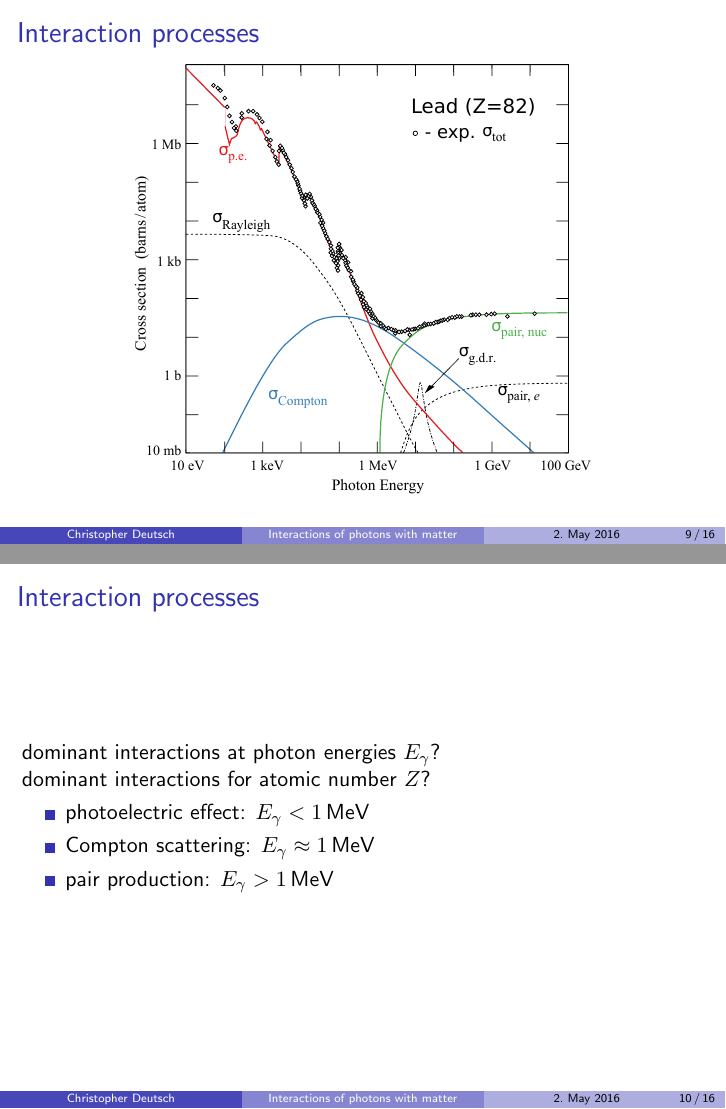
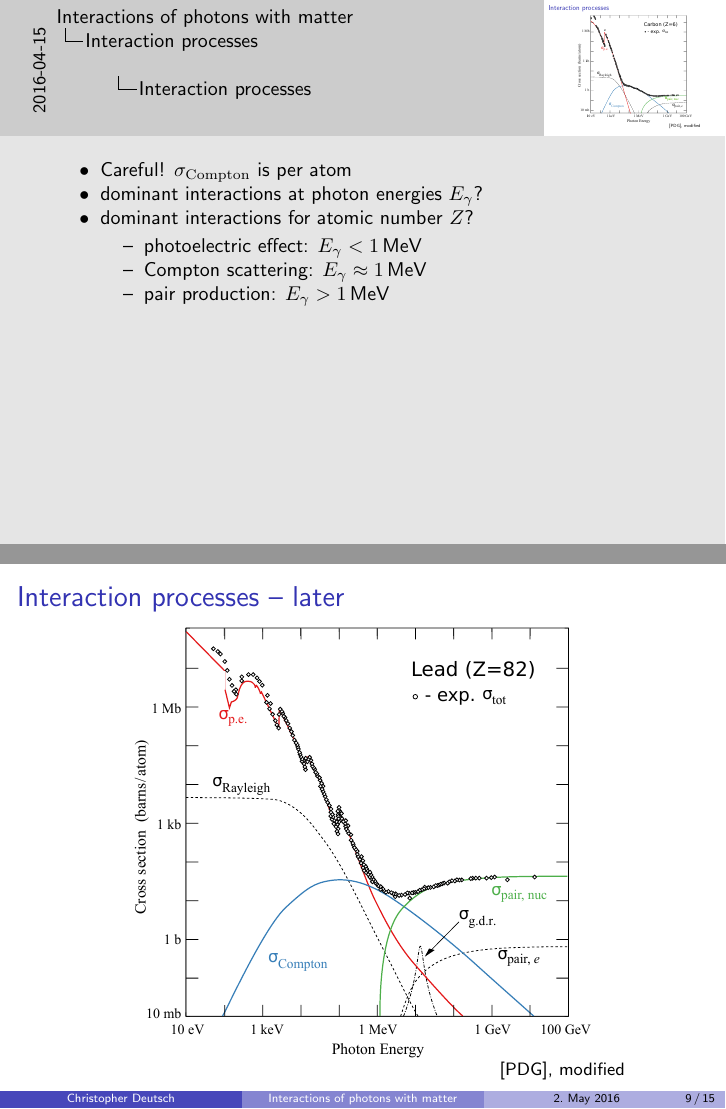
Before and after one commit to chrisdeutsch/photon, LaTeX slides (talk.tex): pages 15 and 16 of 23, joined at a grey line. Compiled offline with pdfLaTeX.

Commit message:
Citation

```diff
--- a/talk.tex
+++ b/talk.tex
@@ -20,6 +20,7 @@
 \usepackage{tabularx}
 \setbeamerfont{caption}{size=\footnotesize}
 \setbeamertemplate{caption}{\raggedright\insertcaption\par}
+\usepackage[percent]{overpic}
 
 % Theme
 \usetheme{Boadilla}
@@ -280,21 +275,28 @@
 
 \begin{frame}{Interaction processes}
 	\centering
-	\includegraphics[scale=0.9]{./figures/carbon.pdf}
-\end{frame}
-\begin{frame}{Interaction processes}
-	\centering
-	\includegraphics[scale=0.9]{./figures/lead.pdf}
+	\begin{overpic}[scale=0.9]{./figures/carbon.pdf}
+		\put(80, -4){\footnotesize \cite{pdg}, modified}
+	\end{overpic}
 \end{frame}
 
-\begin{frame}{Interaction processes}
-	dominant interactions at photon energies $E_\gamma$?\\
-	dominant interactions for atomic number $Z$?
+\note[itemize]{
+	\item Careful! $\sigma_\mathrm{Compton}$ is per atom
+
+	\item dominant interactions at photon energies $E_\gamma$?\\
+	\item dominant interactions for atomic number $Z$?
 	\begin{itemize}
 		\item photoelectric effect: $E_\gamma < \SI{1}{MeV}$
 		\item Compton scattering: $E_\gamma \approx \SI{1}{MeV}$
 		\item pair production: $E_\gamma > \SI{1}{MeV}$
 	\end{itemize}
+}
+
+\begin{frame}{Interaction processes -- later}
+	\centering
+	\begin{overpic}[scale=0.9]{./figures/lead.pdf}
+		\put(80, -4){\footnotesize \cite{pdg}, modified}
+	\end{overpic}
 \end{frame}
 
 \subsection{Photoelectric effect}
```
Also changed, not shown: talk.tex (13 more changed lines).
